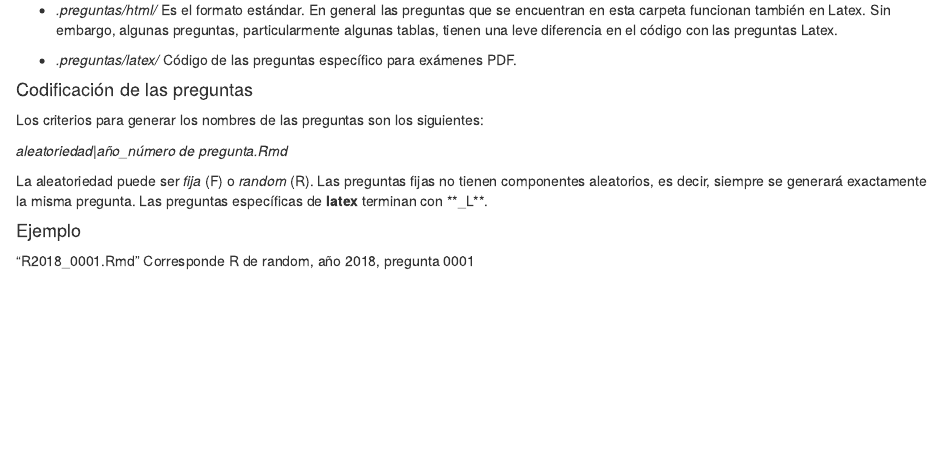
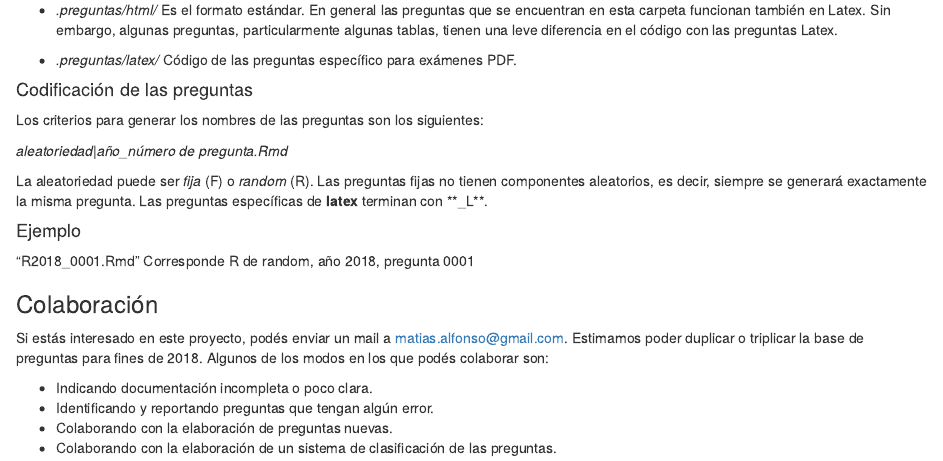
Before and after one commit to mentoldo/exam_stat, an R Markdown document (README.Rmd): the page in a window 1100 px wide, from 670 px down. Rendered offline with R 4.5, knitr and Pandoc, with nearby package versions.

Commit message:
Se agrego Colaboracion al README.md

```diff
--- a/README.Rmd
+++ b/README.Rmd
@@ -44,3 +44,11 @@ La aleatoriedad puede ser *fija* (F) o *random* (R). Las preguntas fijas no tien
 #### Ejemplo
 
 "R2018_0001.Rmd" Corresponde R de random, año 2018, pregunta 0001
+
+### Colaboración
+Si estás interesado en este proyecto, podés enviar un mail a matias.alfonso@gmail.com. Estimamos poder duplicar o triplicar la base de preguntas para fines de 2018. Algunos de los modos en los que podés colaborar son:
+
+* Indicando documentación incompleta o poco clara.
+* Identificando y reportando preguntas que tengan algún error.
+* Colaborando con la elaboración de preguntas nuevas.
+* Colaborando con la elaboración de un sistema de clasificación de las preguntas.
```
